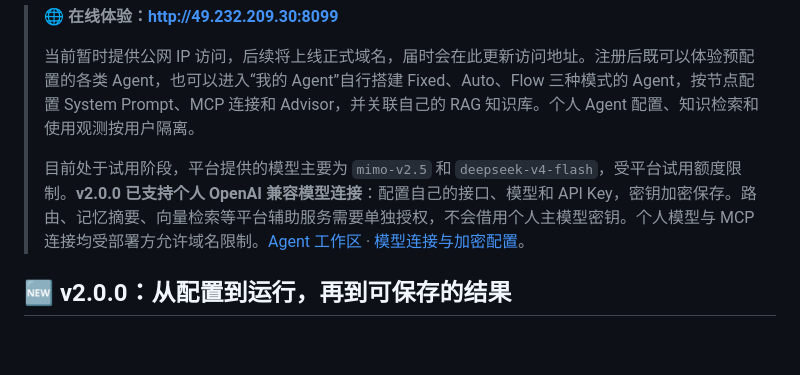
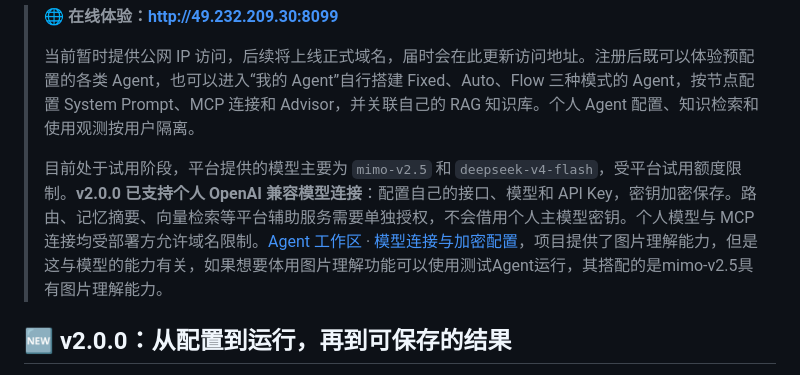
Before and after one commit to pengmoubuaixuexi/TAgent, a Markdown page: README.md, the part around the change. GitHub-like rendering; blank space fills up the shorter version.

```diff
--- a/README.md
+++ b/README.md
@@ -31,7 +31,7 @@ TAgent 是一个基于 **Java 17**、**Spring Boot**、**Spring AI** 和 **DDD
 >
 > 当前暂时提供公网 IP 访问，后续将上线正式域名，届时会在此更新访问地址。注册后既可以体验预配置的各类 Agent，也可以进入“我的 Agent”自行搭建 Fixed、Auto、Flow 三种模式的 Agent，按节点配置 System Prompt、MCP 连接和 Advisor，并关联自己的 RAG 知识库。个人 Agent 配置、知识检索和使用观测按用户隔离。
 >
-> 目前处于试用阶段，平台提供的模型主要为 `mimo-v2.5` 和 `deepseek-v4-flash`，受平台试用额度限制。**v2.0.0 已支持个人 OpenAI 兼容模型连接**：配置自己的接口、模型和 API Key，密钥加密保存。路由、记忆摘要、向量检索等平台辅助服务需要单独授权，不会借用个人主模型密钥。个人模型与 MCP 连接均受部署方允许域名限制。[Agent 工作区](docs/dev-ops/USER_AGENT_WORKSPACE.md) · [模型连接与加密配置](docs/dev-ops/MODEL_CONNECTIONS.md)。
+> 目前处于试用阶段，平台提供的模型主要为 `mimo-v2.5` 和 `deepseek-v4-flash`，受平台试用额度限制。**v2.0.0 已支持个人 OpenAI 兼容模型连接**：配置自己的接口、模型和 API Key，密钥加密保存。路由、记忆摘要、向量检索等平台辅助服务需要单独授权，不会借用个人主模型密钥。个人模型与 MCP 连接均受部署方允许域名限制。[Agent 工作区](docs/dev-ops/USER_AGENT_WORKSPACE.md) · [模型连接与加密配置](docs/dev-ops/MODEL_CONNECTIONS.md)，项目提供了图片理解能力，但是这与模型的能力有关，如果想要体用图片理解功能可以使用测试Agent运行，其搭配的是mimo-v2.5具有图片理解能力。
 
 ## 🆕 v2.0.0：从配置到运行，再到可保存的结果
 
```
